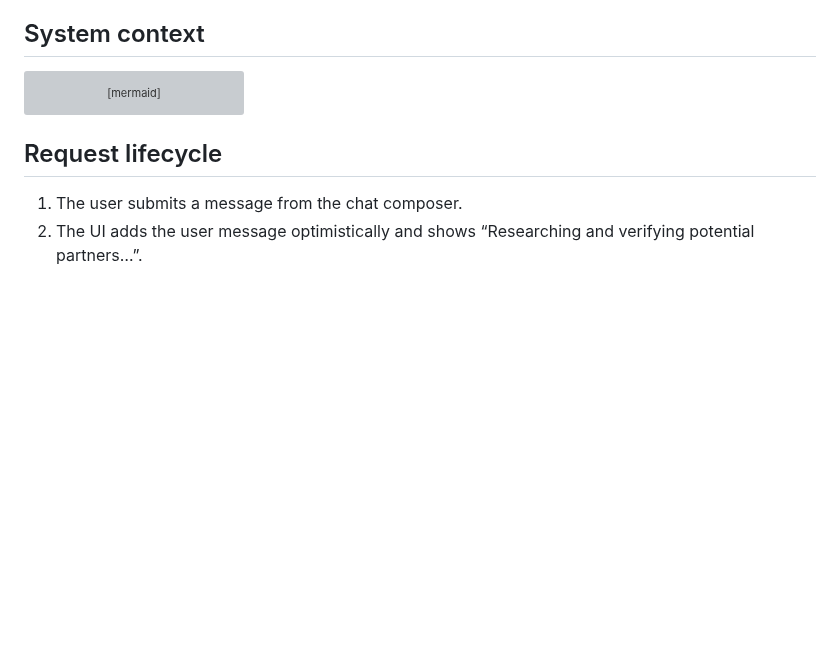
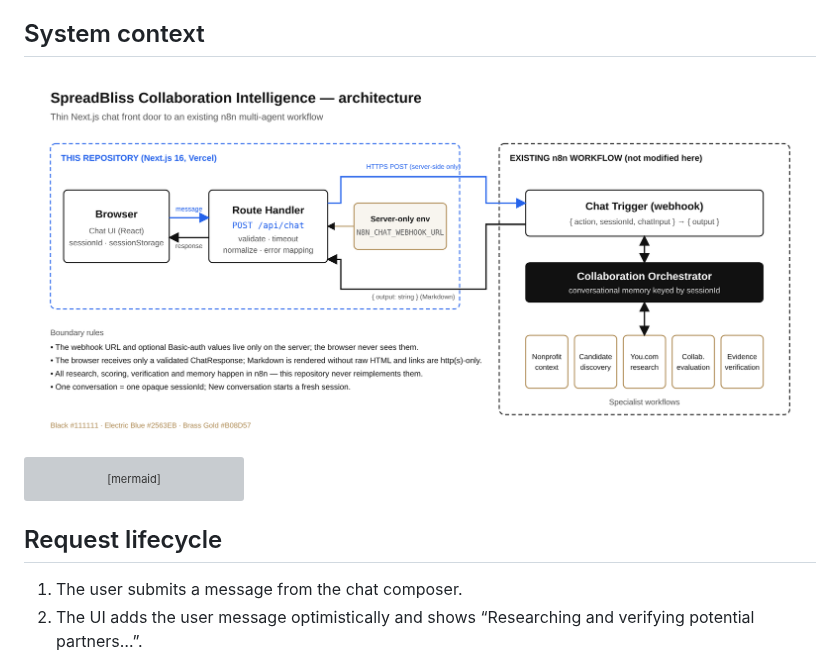
Before and after one commit to mohitmchhaya-personal/POC-Collaboration-Guide, a Markdown page: docs/architecture.md, the part around the change. Drawn GitHub-style; pictures changed too: docs/architecture-diagram.png (added); blank space fills up the shorter version; grey boxes are pictures that could not be loaded.

````diff
--- a/docs/architecture.md
+++ b/docs/architecture.md
@@ -9,6 +9,8 @@ and conversation state; n8n remains the source of truth for agentic research
 and recommendations.
 
 ## System context
+
+![Architecture diagram](./architecture-diagram.png)
 
 ```mermaid
 flowchart LR
````
Also changed, not shown: README.md (+6 -0 lines), 1 other file.
